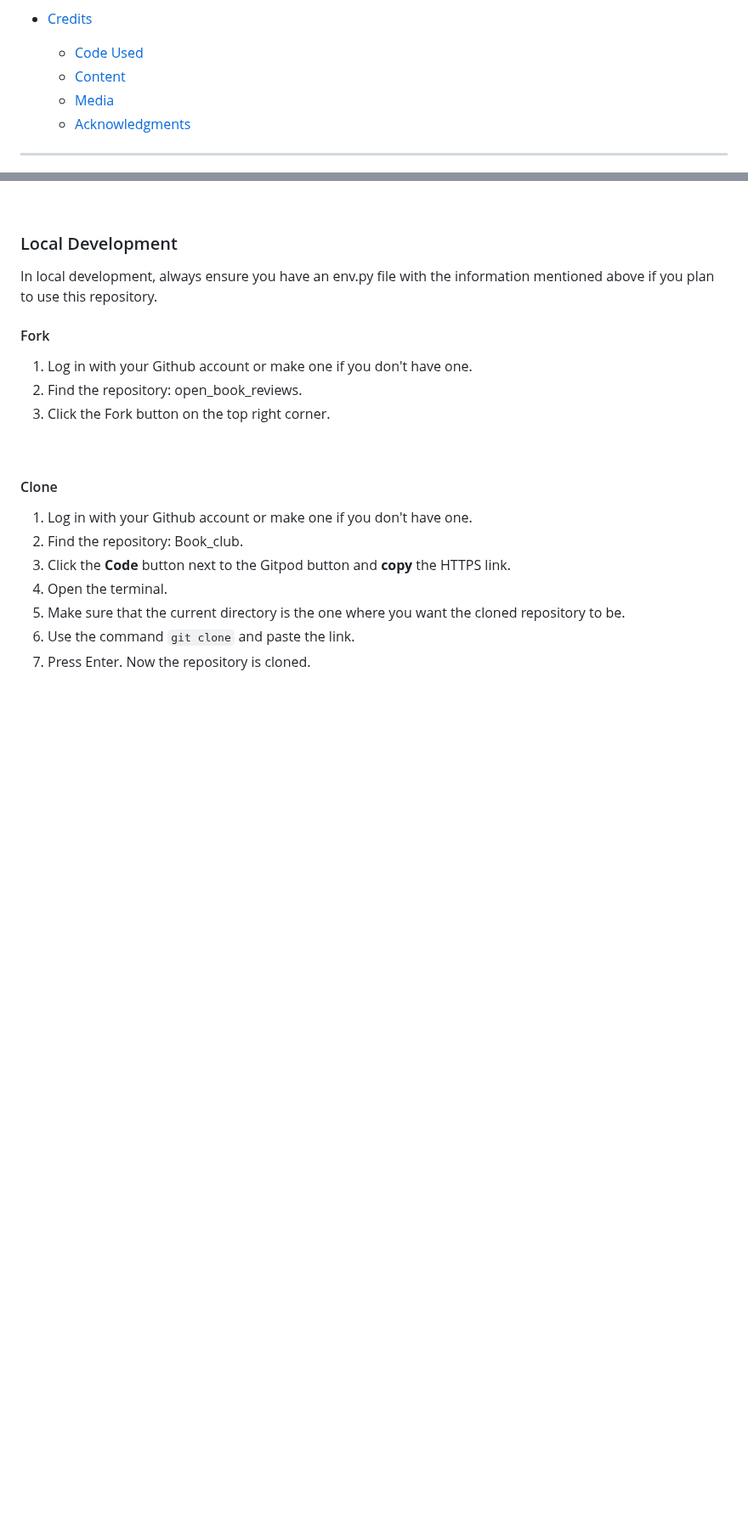
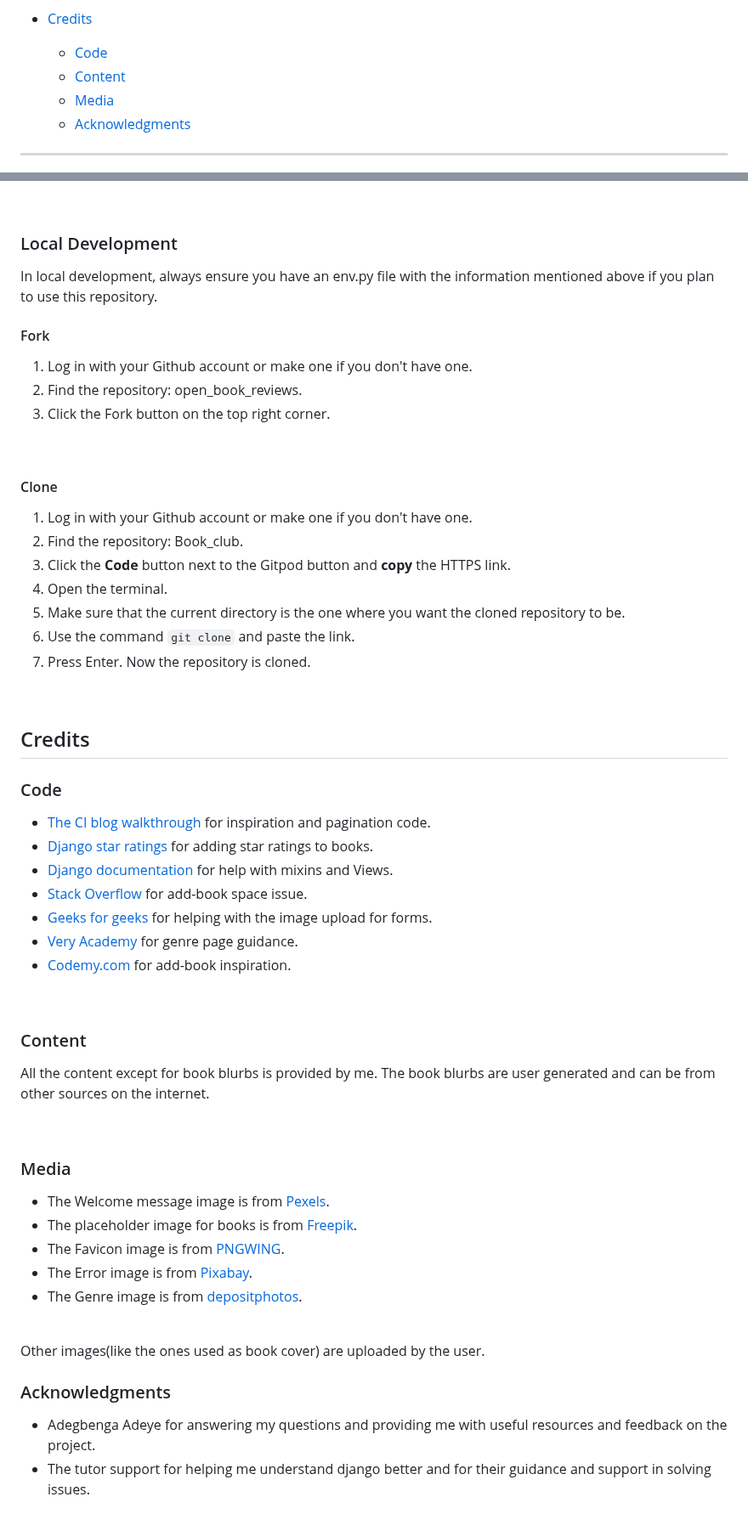
Before and after one commit to ARcKP98/open-book-reviews, a Markdown page: README.md, 2 parts joined by grey strips. Shown at 85% size. Rendered like a GitHub page; blank space fills up the shorter version.

Commit message:
Add Credits to the ReadME.

````diff
--- a/README.md
+++ b/README.md
@@ -51,7 +51,7 @@ Open Book review is an online service that allows users to read and add reviews
         * [Clone](#clone)
 
 * [Credits](#credits)
-  * [Code Used](#code-used)
+  * [Code](#code)
   * [Content](#content)
   * [Media](#media)
   * [Acknowledgments](#acknowledgments)
@@ -508,3 +508,35 @@ In local development, always ensure you have an env.py file with the information
 6. Use the command ```git clone``` and paste the link.
 7. Press Enter. Now the repository is cloned.
 <br>
+
+## Credits
+### Code
+- [The CI blog walkthrough](https://github.com/ARcKP98/blog_django) for inspiration and pagination code.
+- [Django star ratings](https://django-star-ratings.readthedocs.io/en/latest/?badge=latest/#) for adding star ratings to books.
+- [Django documentation](https://docs.djangoproject.com/en/3.2/) for help with mixins and Views.
+- [Stack Overflow](https://stackoverflow.com/questions/46012482/unwanted-white-space-on-right-side-in-mobile-view) for add-book space issue.
+- [Geeks for geeks](https://www.geeksforgeeks.org/python-uploading-images-in-django/) for helping with the image upload for forms.
+- [Very Academy](https://www.youtube.com/watch?v=S9-Bt1JgRjQ) for genre page guidance.
+- [Codemy.com](https://www.youtube.com/watch?v=m3efqF9abyg) for add-book inspiration.
+
+<br>
+
+### Content
+All the content except for book blurbs is provided by me. The book blurbs are user generated and can be from other sources on the internet.
+
+<br>
+
+### Media
+- The Welcome message image is from [Pexels](https://www.pexels.com/photo/books-in-black-wooden-book-shelf-159711/).
+- The placeholder image for books is from [Freepik]( https://img.freepik.com/free-photo/book-composition-with-open-book_23-2147690555.jpg).
+- The Favicon image is from [PNGWING](https://www.pngwing.com/en/free-png-ydtar).
+- The Error image is from [Pixabay](https://pixabay.com/vectors/help-icon-book-font-question-mark-1657279/).
+- The Genre image is from [depositphotos](https://nl.depositphotos.com/vector-images/verwijzing.html).
+<br>
+Other images(like the ones used as book cover) are uploaded by the user.
+
+<br>
+
+### Acknowledgments
+- Adegbenga Adeye for answering my questions and providing me with useful resources and feedback on the project.
+- The tutor support for helping me understand django better and for their guidance and support in solving issues.
````
